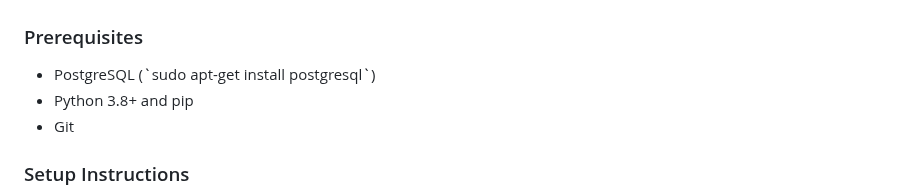
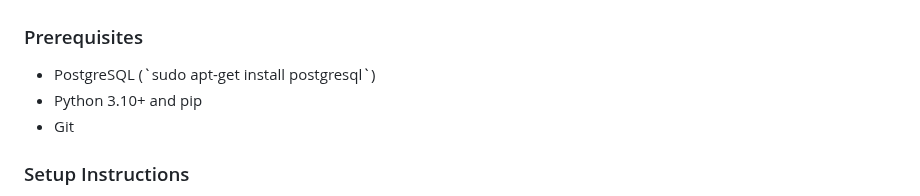
Before and after one commit to victordeman/InventoryDB, a Markdown page: README.md, the part around the change. GitHub-like rendering.

```diff
--- a/README.md
+++ b/README.md
@@ -64,7 +64,7 @@ InventoryDB/
 
 ### Prerequisites
 - PostgreSQL (\`sudo apt-get install postgresql\`)
-- Python 3.8+ and pip
+- Python 3.10+ and pip
 - Git
 
 ### Setup Instructions
```
